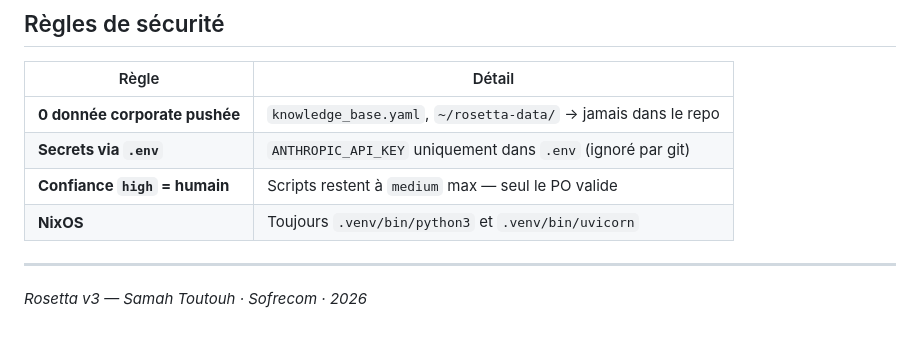
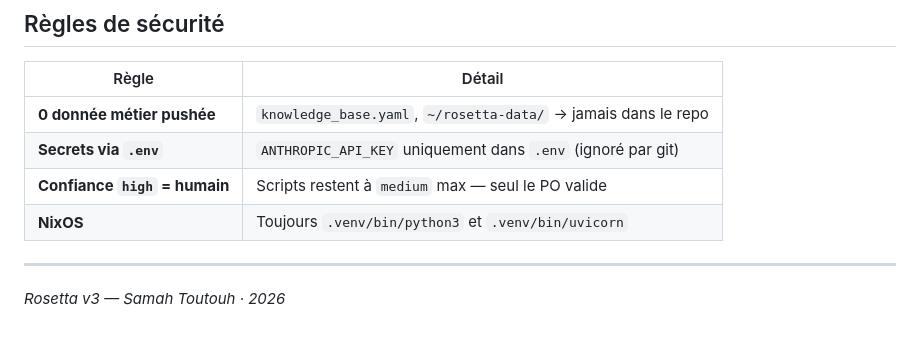
Before and after one commit to SamToken/rosetta, a Markdown page: README.md, the part around one of its changes. GitHub-like rendering.

```diff
--- a/README.md
+++ b/README.md
@@ -169,11 +169,11 @@ Affiche : temps humain économisé · lignes analysées · économie financière
 
 | Règle | Détail |
 |-------|--------|
-| **0 donnée corporate pushée** | `knowledge_base.yaml`, `~/rosetta-data/` → jamais dans le repo |
+| **0 donnée métier pushée** | `knowledge_base.yaml`, `~/rosetta-data/` → jamais dans le repo |
 | **Secrets via `.env`** | `ANTHROPIC_API_KEY` uniquement dans `.env` (ignoré par git) |
 | **Confiance `high` = humain** | Scripts restent à `medium` max — seul le PO valide |
 | **NixOS** | Toujours `.venv/bin/python3` et `.venv/bin/uvicorn` |
 
 ---
 
-*Rosetta v3 — Samah Toutouh · Sofrecom · 2026*
+*Rosetta v3 — Samah Toutouh · 2026*
```
Also changed, not shown: other parts of README.md (+6 -6 lines).
